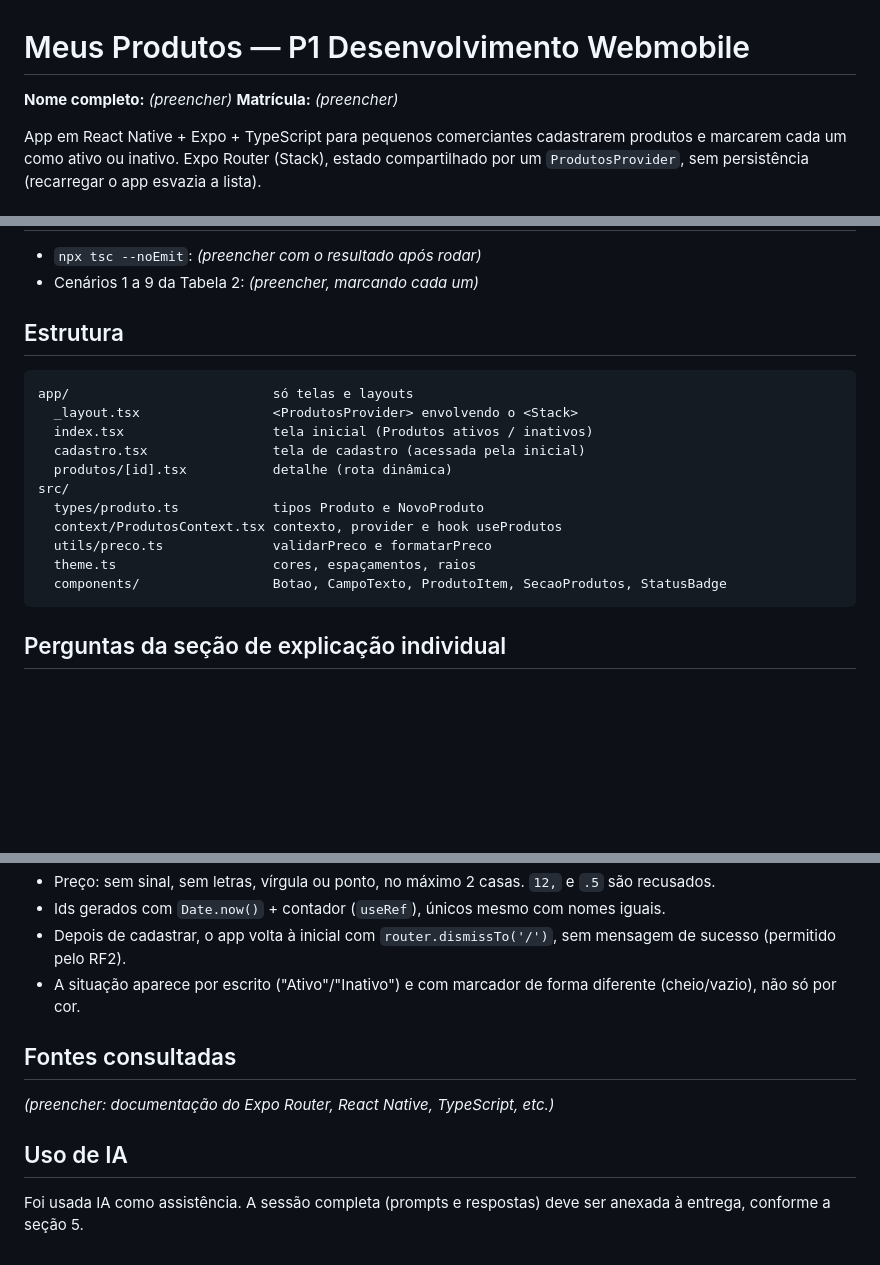
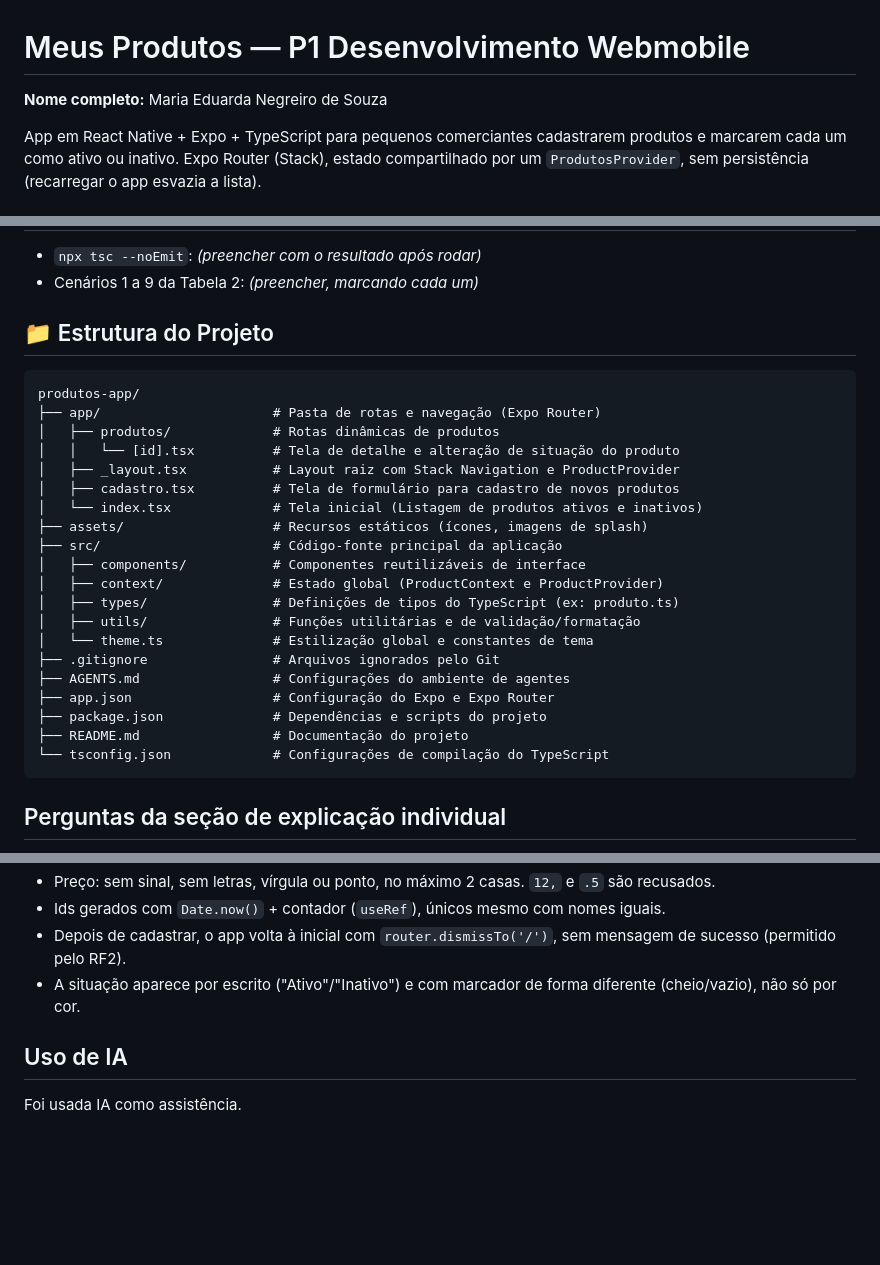
Before and after one commit to dudanegreiro/ProductList, a Markdown page: README.md, 3 parts joined by grey strips. Drawn GitHub-style; blank space fills up the shorter version.

Commit message:
Resolve conflitos de merge

````diff
--- a/README.md
+++ b/README.md
@@ -1,7 +1,6 @@
 # Meus Produtos — P1 Desenvolvimento Webmobile
 
-**Nome completo:** _(preencher)_
-**Matrícula:** _(preencher)_
+**Nome completo:** Maria Eduarda Negreiro de Souza
 
 App em React Native + Expo + TypeScript para pequenos comerciantes cadastrarem produtos e marcarem cada um como ativo ou inativo. Expo Router (Stack), estado compartilhado por um `ProdutosProvider`, sem persistência (recarregar o app esvazia a lista).
 
@@ -22,20 +21,29 @@ Cenários 8 e 9 (id inexistente / sem histórico): na web, abra `http://localhos
 - `npx tsc --noEmit`: _(preencher com o resultado após rodar)_
 - Cenários 1 a 9 da Tabela 2: _(preencher, marcando cada um)_
 
-## Estrutura
+## 📁 Estrutura do Projeto
 
-```
-app/                          só telas e layouts
-  _layout.tsx                 <ProdutosProvider> envolvendo o <Stack>
-  index.tsx                   tela inicial (Produtos ativos / inativos)
-  cadastro.tsx                tela de cadastro (acessada pela inicial)
-  produtos/[id].tsx           detalhe (rota dinâmica)
-src/
-  types/produto.ts            tipos Produto e NovoProduto
-  context/ProdutosContext.tsx contexto, provider e hook useProdutos
-  utils/preco.ts              validarPreco e formatarPreco
-  theme.ts                    cores, espaçamentos, raios
-  components/                 Botao, CampoTexto, ProdutoItem, SecaoProdutos, StatusBadge
+```text
+produtos-app/
+├── app/                      # Pasta de rotas e navegação (Expo Router)
+│   ├── produtos/             # Rotas dinâmicas de produtos
+│   │   └── [id].tsx          # Tela de detalhe e alteração de situação do produto
+│   ├── _layout.tsx           # Layout raiz com Stack Navigation e ProductProvider
+│   ├── cadastro.tsx          # Tela de formulário para cadastro de novos produtos
+│   └── index.tsx             # Tela inicial (Listagem de produtos ativos e inativos)
+├── assets/                   # Recursos estáticos (ícones, imagens de splash)
+├── src/                      # Código-fonte principal da aplicação
+│   ├── components/           # Componentes reutilizáveis de interface
+│   ├── context/              # Estado global (ProductContext e ProductProvider)
+│   ├── types/                # Definições de tipos do TypeScript (ex: produto.ts)
+│   ├── utils/                # Funções utilitárias e de validação/formatação
+│   └── theme.ts              # Estilização global e constantes de tema
+├── .gitignore                # Arquivos ignorados pelo Git
+├── AGENTS.md                 # Configurações do ambiente de agentes
+├── app.json                  # Configuração do Expo e Expo Router
+├── package.json              # Dependências e scripts do projeto
+├── README.md                 # Documentação do projeto
+└── tsconfig.json             # Configurações de compilação do TypeScript
 ```
 
 ## Perguntas da seção de explicação individual
@@ -64,10 +72,7 @@ Usa o estado anterior e `map`, que cria um novo array; só o produto com aquele
 - Depois de cadastrar, o app volta à inicial com `router.dismissTo('/')`, sem mensagem de sucesso (permitido pelo RF2).
 - A situação aparece por escrito ("Ativo"/"Inativo") e com marcador de forma diferente (cheio/vazio), não só por cor.
 
-## Fontes consultadas
-
-_(preencher: documentação do Expo Router, React Native, TypeScript, etc.)_
 
 ## Uso de IA
 
-Foi usada IA como assistência. A sessão completa (prompts e respostas) deve ser anexada à entrega, conforme a seção 5.
+Foi usada IA como assistência.
````
